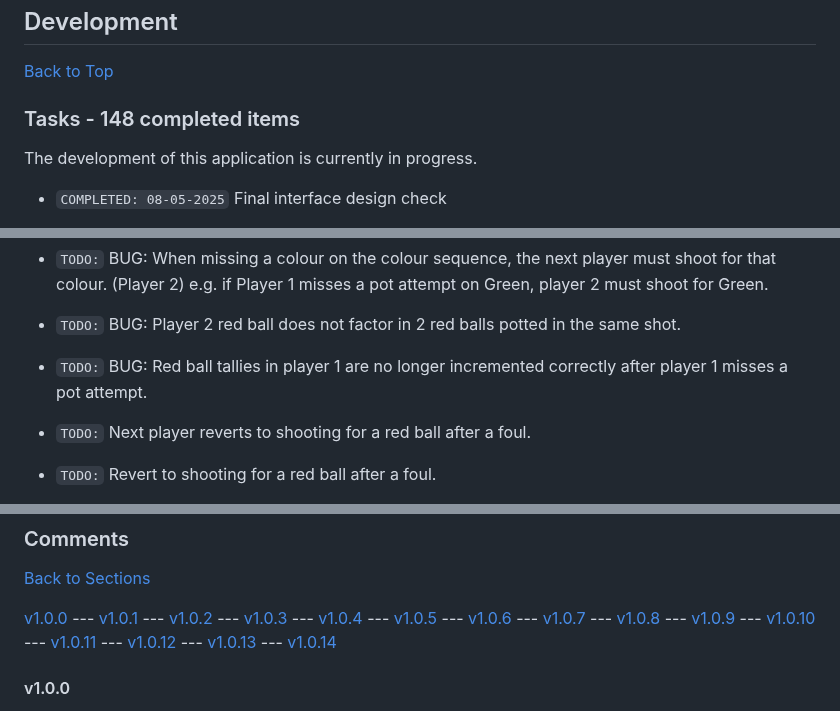
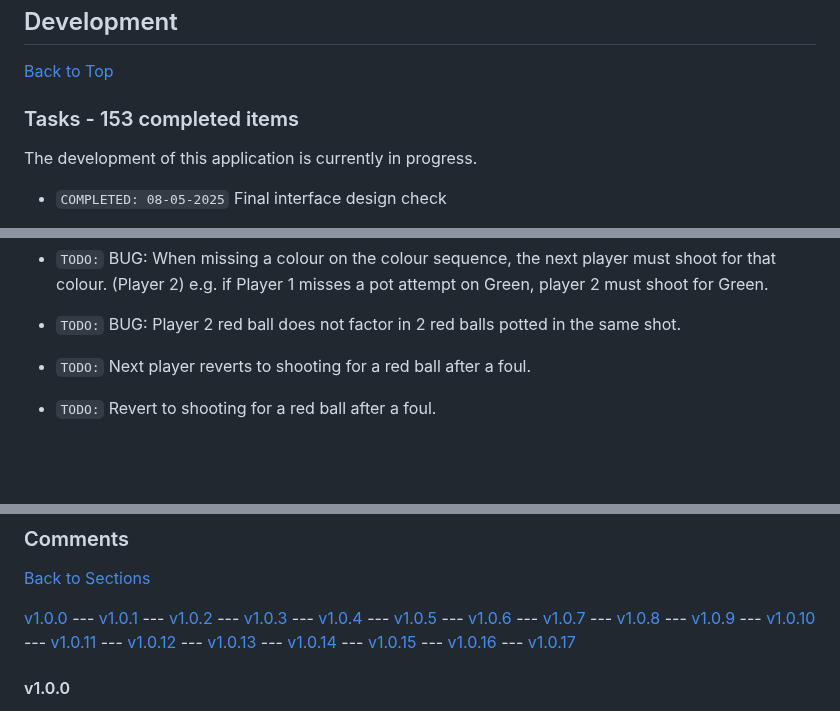
Before and after one commit to jg-digital-media/jgdm_snooker_scorer, a Markdown page: readme.md, 3 parts joined by grey strips. Drawn GitHub-style; blank space fills up the shorter version.

Commit message:
update task list

```diff
--- a/readme.md
+++ b/readme.md
@@ -762,7 +762,7 @@ This application is built using the following technologies:
 ## Development
 [Back to Top](#sections)
 
-### Tasks - 148 completed items
+### Tasks - 153 completed items
 
 The development of this application is currently in progress.
 
@@ -1024,7 +1027,6 @@ The development of this application is currently in progress.
 
 + `TODO:` BUG: Player 2 red ball does not factor in 2 red balls potted in the same shot.
 
-+ `TODO:` BUG: Red ball tallies in player 1 are no longer incremented correctly after player 1 misses a pot attempt.
 
 + `TODO:` Next player reverts to shooting for a red ball after a foul.
 + `TODO:` Revert to shooting for a red ball after a foul.
@@ -1193,7 +1195,7 @@ ayer 2.
 
 [Back to Sections](#sections)
 
-[v1.0.0](#v100) --- [v1.0.1](#v101) --- [v1.0.2](#v102) --- [v1.0.3](#v103) --- [v1.0.4](#v104) --- [v1.0.5](#v105) --- [v1.0.6](#v106) --- [v1.0.7](#v107) --- [v1.0.8](#v108) --- [v1.0.9](#v109) --- [v1.0.10](#v1010) --- [v1.0.11](#v1011) --- [v1.0.12](#v1012) --- [v1.0.13](#v1013) --- [v1.0.14](#v1014)
+[v1.0.0](#v100) --- [v1.0.1](#v101) --- [v1.0.2](#v102) --- [v1.0.3](#v103) --- [v1.0.4](#v104) --- [v1.0.5](#v105) --- [v1.0.6](#v106) --- [v1.0.7](#v107) --- [v1.0.8](#v108) --- [v1.0.9](#v109) --- [v1.0.10](#v1010) --- [v1.0.11](#v1011) --- [v1.0.12](#v1012) --- [v1.0.13](#v1013) --- [v1.0.14](#v1014) --- [v1.0.15](#v1015) --- [v1.0.16](#v1016) --- [v1.0.17](#v1017)
 
 #### v1.0.0
 
```
Also changed, not shown: other parts of readme.md (+69 -11 lines).
